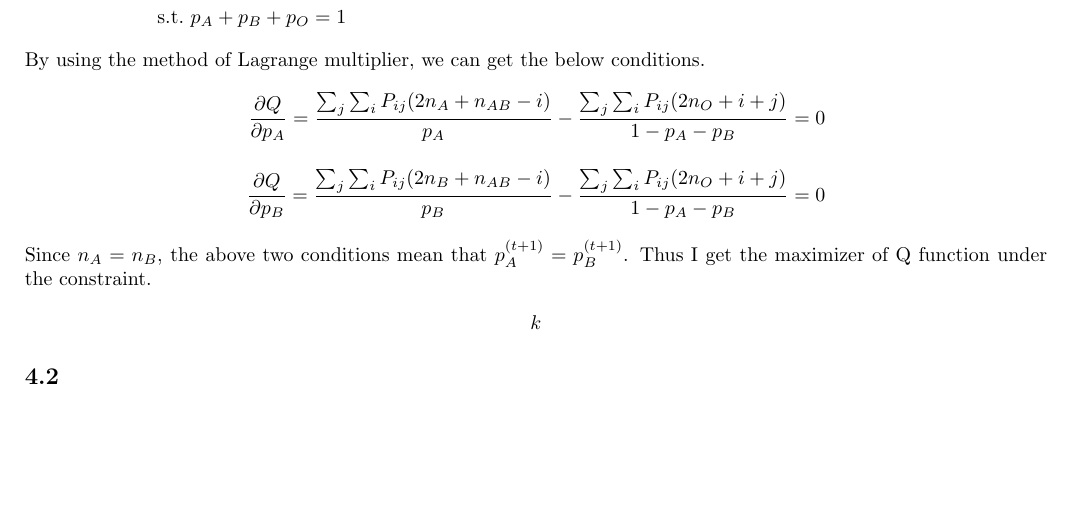
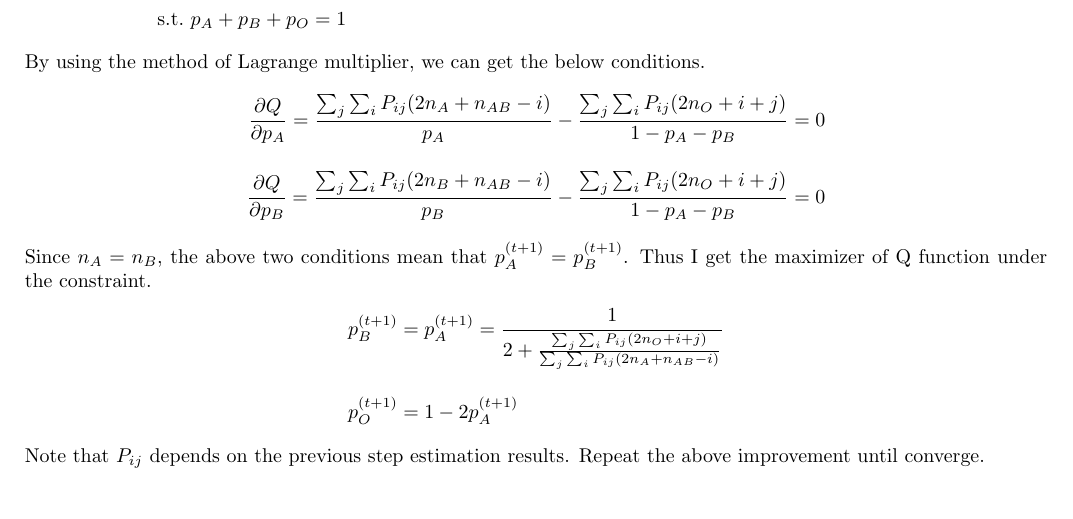
Before and after one commit to keiikegami/AS4, a LaTeX document (名称未設定-1.tex): part of page 5 of 6 before the commit and part of page 5 of 7 after it, cut so that both start at the same text, the shorter picture padded with empty space. The pictures show the PDF file 名称未設定-1.pdf that the author committed with the source.

Commit message:
no message

```diff
--- a/名称未設定-1.tex
+++ b/名称未設定-1.tex
@@ -257,8 +257,11 @@ And the results are as follows.
 		\end{align*}
 		Since $n_A = n_B$, the above two conditions mean that $p_A^{(t +1)} = p_B^{(t+1)}$. Thus I get the maximizer of Q function under the constraint.
 		\begin{align*}
-			k
+			&p_B^{(t+1)} = p_A^{(t+1)} = \frac{1}{2 + \frac{\sum_j \sum_i P_{ij} (2n_O + i + j)}{\sum_j \sum_i P_{ij} (2n_A + n_{AB} - i)}}\\[10pt]
+			&p_O^{(t+1)} = 1 - 2 p_A^{(t+1)}
 		\end{align*}
+		Note that $P_{ij}$ depends on the previous step estimation results.
+		Repeat the above improvement until converge.
 	\subsection{}
 	By using the above code, I get the estimation result after 100 iterations. \par The result is $[p_a, p_b, p_o] = [ 0.28021178,  0.28021178,  0.43957643]$.
 \section{}
```
Also changed, not shown: 名称未設定-1.pdf, 2 other files.
